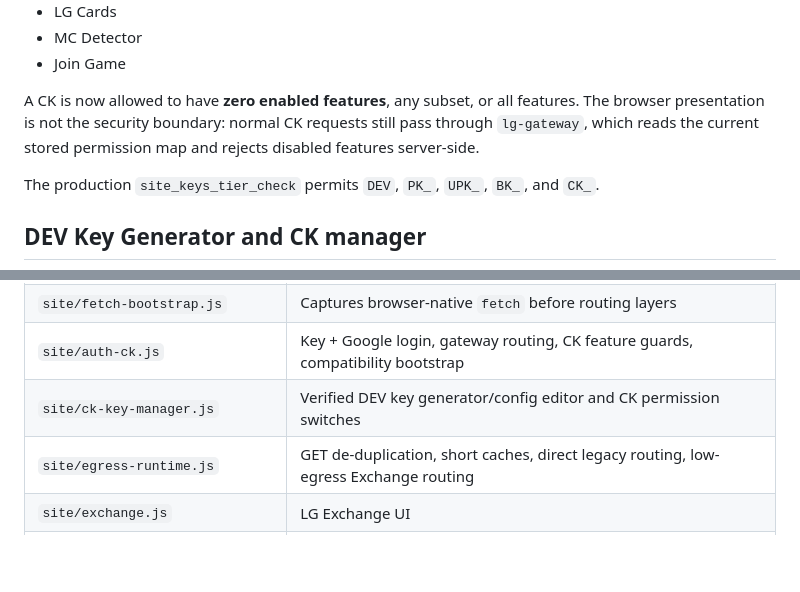
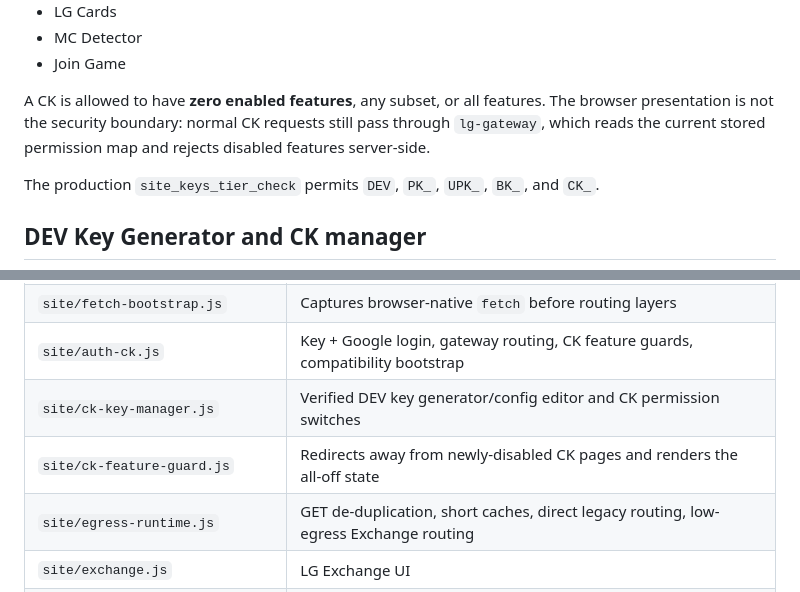
Before and after one commit to daytondeltap/wa, a Markdown page: README.md, 2 parts joined by grey strips. Rendered like a GitHub page; blank space fills up the shorter version.

```diff
--- a/README.md
+++ b/README.md
@@ -71,7 +74,7 @@ The Google client secret belongs only in **Supabase Dashboard → Authentication
 - MC Detector
 - Join Game
 
-A CK is now allowed to have **zero enabled features**, any subset, or all features. The browser presentation is not the security boundary: normal CK requests still pass through `lg-gateway`, which reads the current stored permission map and rejects disabled features server-side.
+A CK is allowed to have **zero enabled features**, any subset, or all features. The browser presentation is not the security boundary: normal CK requests still pass through `lg-gateway`, which reads the current stored permission map and rejects disabled features server-side.
 
 The production `site_keys_tier_check` permits `DEV`, `PK_`, `UPK_`, `BK_`, and `CK_`.
 
@@ -141,6 +146,7 @@ MC Detector tracks configured Java/Bedrock servers, server state/history, availa
 | `site/fetch-bootstrap.js` | Captures browser-native `fetch` before routing layers |
 | `site/auth-ck.js` | Key + Google login, gateway routing, CK feature guards, compatibility bootstrap |
 | `site/ck-key-manager.js` | Verified DEV key generator/config editor and CK permission switches |
+| `site/ck-feature-guard.js` | Redirects away from newly-disabled CK pages and renders the all-off state |
 | `site/egress-runtime.js` | GET de-duplication, short caches, direct legacy routing, low-egress Exchange routing |
 | `site/exchange.js` | LG Exchange UI |
 | `site/cards.js` | Core Cards UI/API integration |
```
Also changed, not shown: other parts of README.md (+10 -10 lines).
